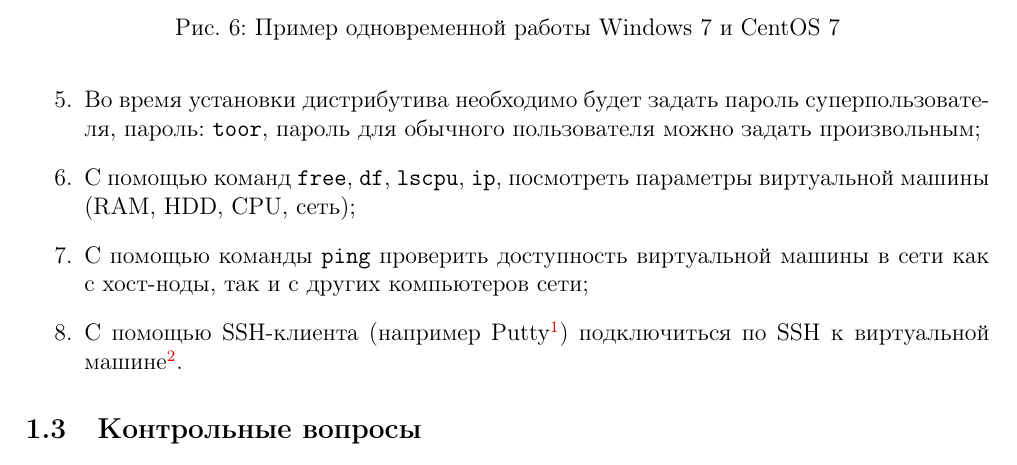
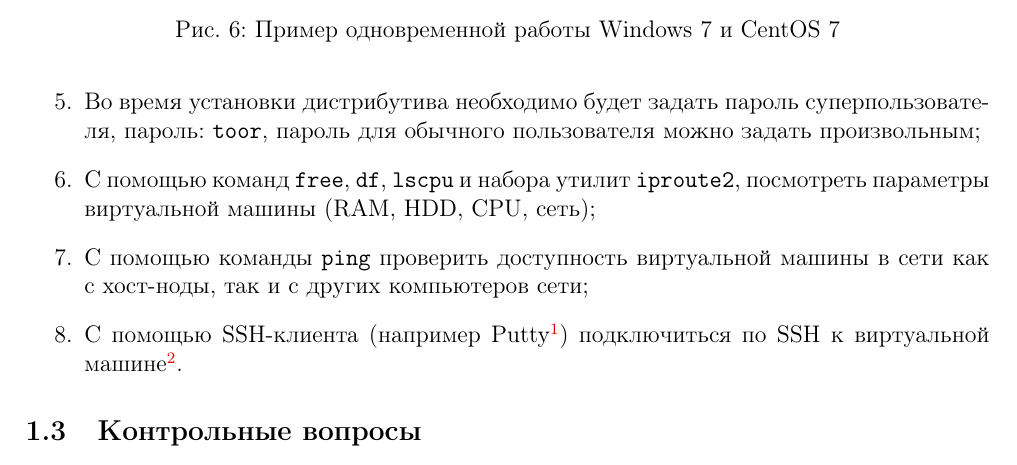
Before and after one commit to Amet13/metod-oblaka, a LaTeX document (main.tex, which reads inc/1-virtualbox.tex): part of page 7 of 53, cut so that both start at the same text. Compiled offline with pdfLaTeX; a LaTeX package or settings file that is missing is left out.

Commit message:
ip -> iproute2

```diff
--- a/inc/1-virtualbox.tex
+++ b/inc/1-virtualbox.tex
@@ -92,7 +92,7 @@ Oracle VM VirtualBox "--- система виртуализации, разра
     \item Подключить к виртуальной машине ранее скачанный образ Debian GNU/Linux;
     \item Загрузиться с подключенного образа и установить\footnote{Процесс установки Debian GNU/Linux описан в прил.~\ref{pril:b}} дистрибутив на виртуальный жесткий диск;
     \item Во время установки дистрибутива необходимо будет задать пароль суперпользователя, пароль: \texttt{toor}, пароль для обычного пользователя можно задать произвольным;
-    \item С помощью команд \texttt{free}, \texttt{df}, \texttt{lscpu}, \texttt{ip}, посмотреть параметры виртуальной машины (RAM, HDD, CPU, сеть);
+    \item С помощью команд \texttt{free}, \texttt{df}, \texttt{lscpu} и набора утилит \texttt{iproute2}, посмотреть параметры виртуальной машины (RAM, HDD, CPU, сеть);
     \item С помощью команды \texttt{ping} проверить доступность виртуальной машины в сети как с хост-ноды, так и с других компьютеров сети;
     \item С помощью SSH-клиента (например Putty\footnote{\url{http://www.chiark.greenend.org.uk/~sgtatham/putty/}}) подключиться по SSH к виртуальной машине\footnote{Если во время установки ОС был пропущен пункт с установкой SSH-сервера, это можно сделать командой \texttt{apt install openssh-server}}.
 \end{enumerate}
```
Also changed, not shown: metod-oblaka.pdf.
